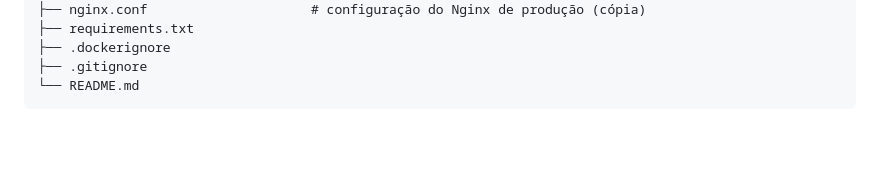
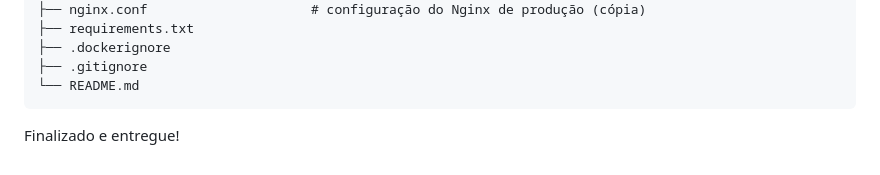
Before and after one commit to adryeleconceicao-cloud/projeto-aplicado-praticas-mercado, a Markdown page: README.md, the part around the change. GitHub-like rendering; blank space fills up the shorter version.

Commit message:
docs: ajuste para demonstração do CI/CD

````diff
--- a/README.md
+++ b/README.md
@@ -379,3 +379,4 @@ Acesse `http://127.0.0.1:5000/login`.
 ├── .gitignore
 └── README.md
 ```
+Finalizado e entregue!
````
